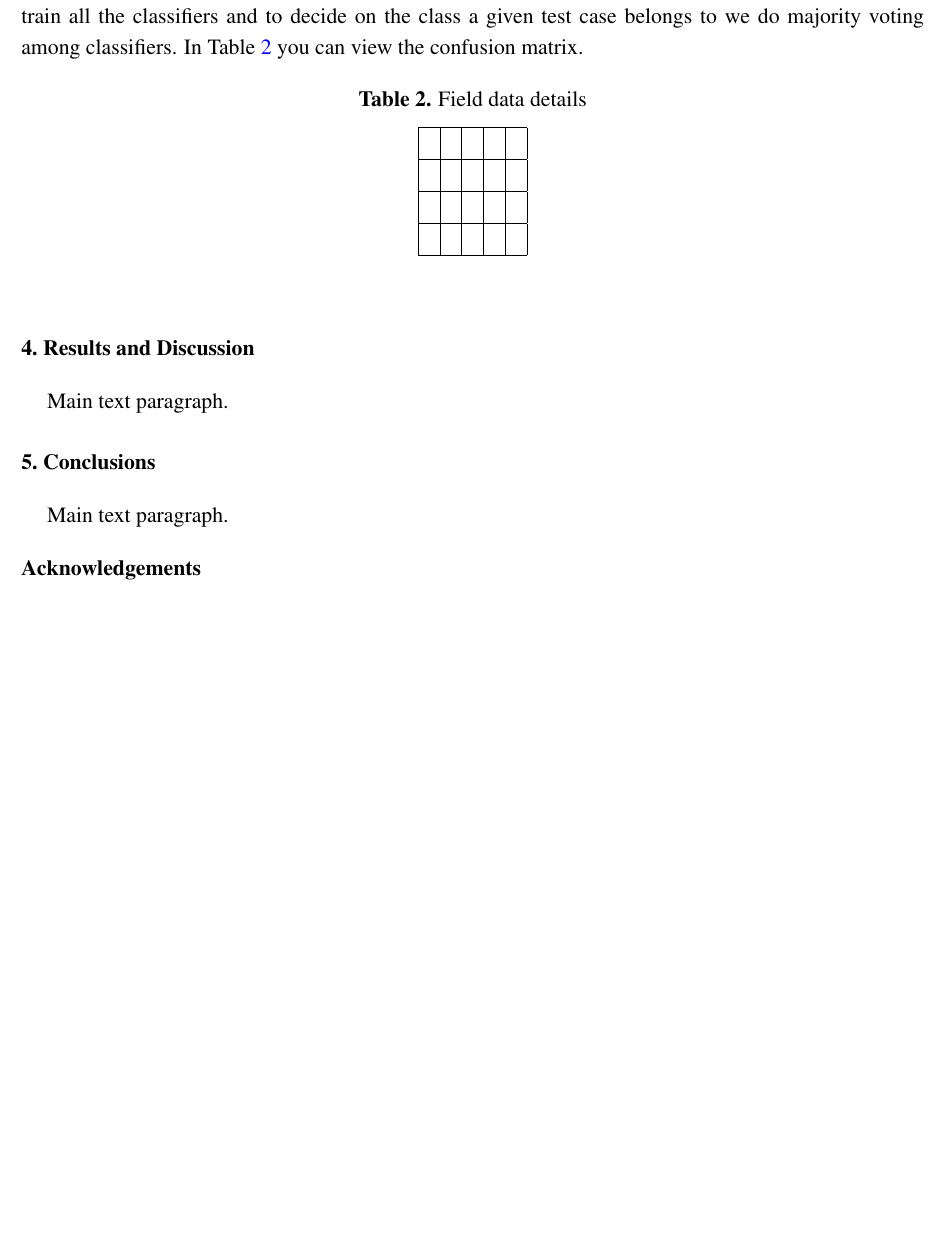
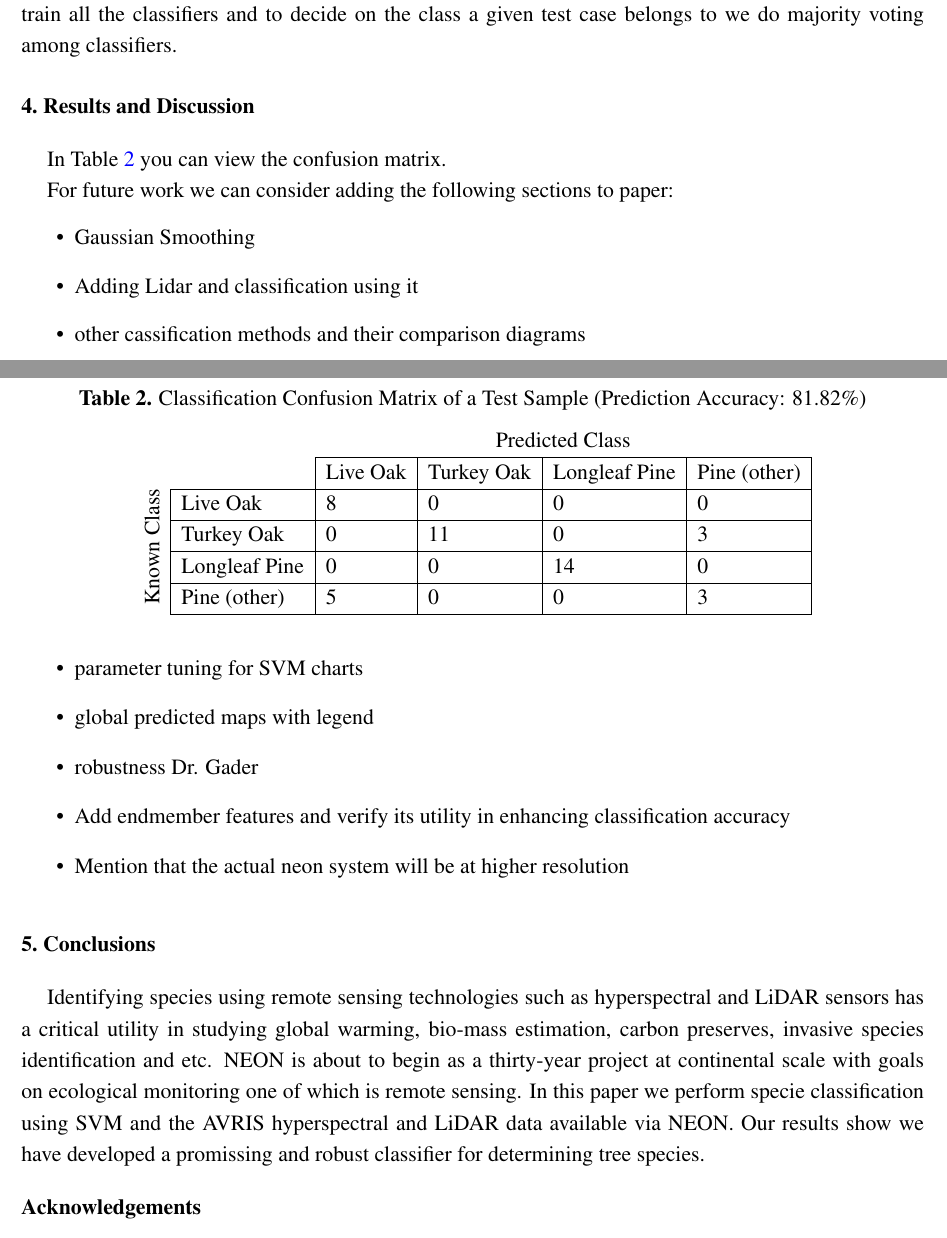
Before and after one commit to GEO-IASS/neonDSR, a LaTeX paper (paper/template.tex): part of page 7 of 9 before the commit and two parts of pages 7 and 8 of 10 after it, the two joined at a grey line, cut so that both start at the same text, the shorter picture padded with empty space. Compiled offline with pdfLaTeX.

Commit message:
Update on paper

```diff
--- a/paper/template.tex
+++ b/paper/template.tex
@@ -60,6 +60,7 @@
 \usepackage{url}
 \usepackage{multirow}
 \usepackage{amsmath}
+\usepackage{rotating}
 
 %=================================================================
 %% Please use the following mathematics environments:
@@ -284,34 +287,44 @@ It is well known in literature that Support Vector Machines (SVM) outperforms ot
 
 This setup asserts the utility of cross-validation and the robustness of our approach in classification. By observing similar accuracies in cross validation runs and the initial 2 to 1 basic setup we observse that our training is robust in terms of seeing ground data. As the field data is in order, in both of the scenarios above we shuffle the data before each run to make sure, this setup will not bia the training process.
 
-Regarding multi-class classification, we create $\binom{c}{2}$ classifiers where $c$ is the number of classes. We train all the classifiers and to decide on the class a given test case belongs to we do majority voting among classifiers. In Table \ref{table:confusion matrix} you can view the confusion matrix.
+Regarding multi-class classification, we create $\binom{c}{2}$ classifiers where $c$ is the number of classes. We train all the classifiers and to decide on the class a given test case belongs to we do majority voting among classifiers.
 
-
-\begin{table}[h]
-\begin{center}
-
-\begin{tabular}{| l | l | l | l | l |}
-\hline
- &  &  &  &  \\ \hline
- &  &  &  &  \\ \hline
- &  &  &  &  \\ \hline
- &  &  &  &  \\ \hline
-\end{tabular}
-    \caption{Field data details}
-    \label{table:confusion matrix}\end{center}
-
-\end{table}
 
 
 \section{Results and Discussion}
 
-Main text paragraph.
+In Table \ref{table:confusion matrix} you can view the confusion matrix.
+
+For future work we can consider adding the following sections to paper:
+
+\begin{itemize}
+\item Gaussian Smoothing
+\item Adding Lidar and classification using it
+\item other cassification methods and their comparison diagrams
+\item parameter tuning for SVM charts
+\item global predicted maps with legend
+\item robustness Dr. Gader
+
+\item Add endmember features and verify its utility in enhancing classification accuracy
+\item Mention that the actual neon system will be at higher resolution
+\end{itemize}
 
 
 
+\begin{table}[t]
+\begin{center}
 
-
-
+\begin{tabular}{llllll}
+                                       &                       & \multicolumn{4}{c}{Predicted Class}                                                                          \\ \cline{3-6}
+                                       & \multicolumn{1}{l|}{} & \multicolumn{1}{l|}{Live Oak} & \multicolumn{1}{l|}{Turkey Oak} & \multicolumn{1}{l|}{Longleaf Pine} & \multicolumn{1}{l|}{Pine (other)} \\ \cline{2-6}
+\multicolumn{1}{l|}{\multirow{3}{*}{\begin{sideways}Known Class\end{sideways}}} & \multicolumn{1}{l|}{Live Oak}      & \multicolumn{1}{l|}{8} & \multicolumn{1}{l|}{0} & \multicolumn{1}{l|}{0} & \multicolumn{1}{l|}{0} \\ \cline{2-6}
+\multicolumn{1}{l|}{}                                                           & \multicolumn{1}{l|}{Turkey Oak}    & \multicolumn{1}{l|}{0} & \multicolumn{1}{l|}{11} & \multicolumn{1}{l|}{0} & \multicolumn{1}{l|}{3} \\ \cline{2-6}
+\multicolumn{1}{l|}{}                                                           & \multicolumn{1}{l|}{Longleaf Pine} & \multicolumn{1}{l|}{0} & \multicolumn{1}{l|}{0} & \multicolumn{1}{l|}{14} & \multicolumn{1}{l|}{0} \\ \cline{2-6}
+\multicolumn{1}{l|}{}                                                           & \multicolumn{1}{l|}{Pine (other)}  & \multicolumn{1}{l|}{5} & \multicolumn{1}{l|}{0} & \multicolumn{1}{l|}{0} & \multicolumn{1}{l|}{3} \\ \cline{2-6}
+\end{tabular}
+ \caption{Classification Confusion Matrix of a Test Sample (Prediction Accuracy: 81.82\%)}
+    \label{table:confusion matrix}\end{center}
+\end{table}
 
 
 
@@ -330,9 +343,7 @@ Main text paragraph.
 
 \section{Conclusions}
 
-Main text paragraph.
-
-%%%%%%%%%%%%%%%%%%%%%%%%%%%%%%%%%%%%%%%%%%
+Identifying species using remote sensing technologies such as hyperspectral and LiDAR sensors has a critical utility in studying global warming, bio-mass estimation, carbon preserves, invasive species identification and etc. NEON is about to begin as a thirty-year project at continental scale with goals on ecological monitoring one of which is remote sensing. In this paper we perform specie classification using SVM and the AVRIS hyperspectral and LiDAR data available via NEON. Our results show we have developed a promissing and robust classifier for determining tree species.
 
 \acknowledgements{Acknowledgements}
 
```
Also changed, not shown: paper/citation.bib (+10 -2 lines), paper/template.tex (26 more changed lines).
